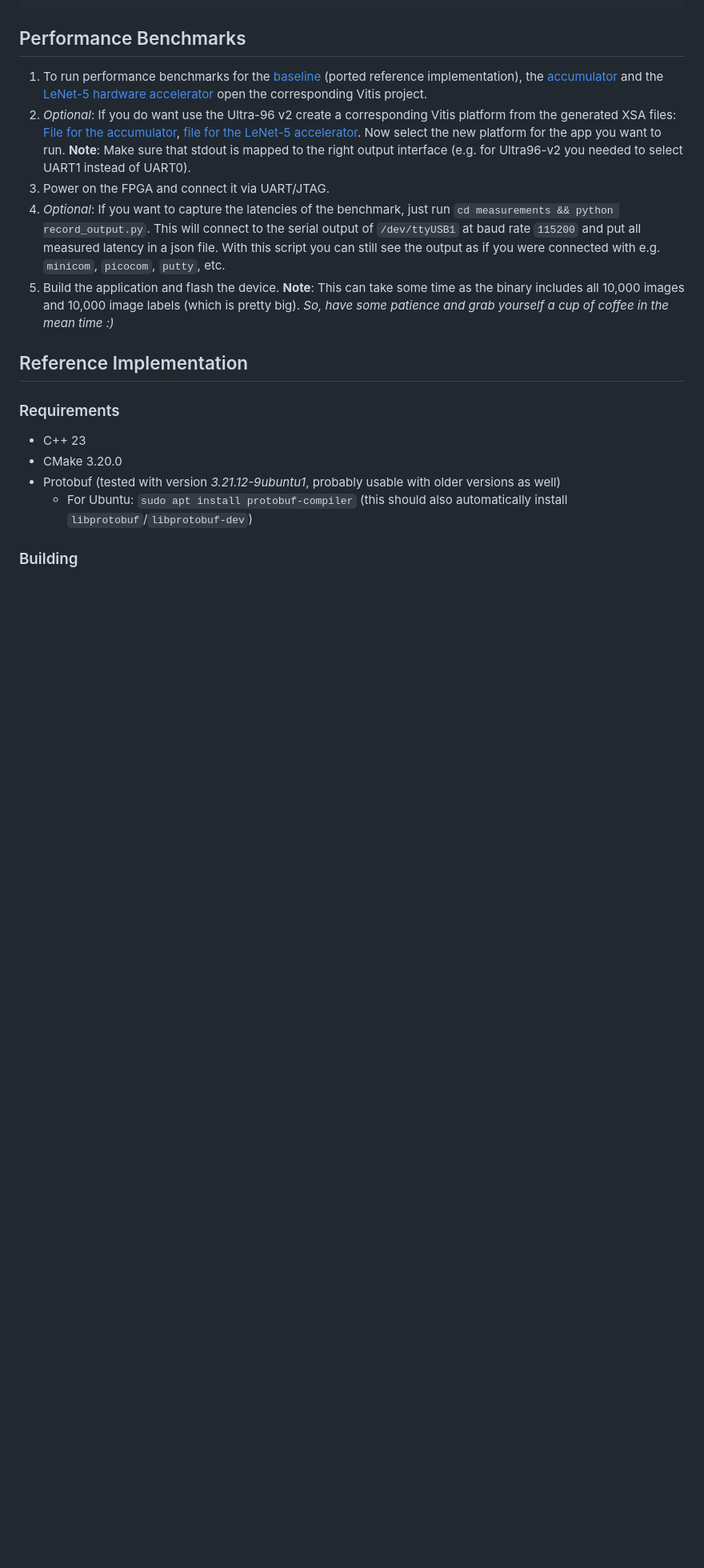
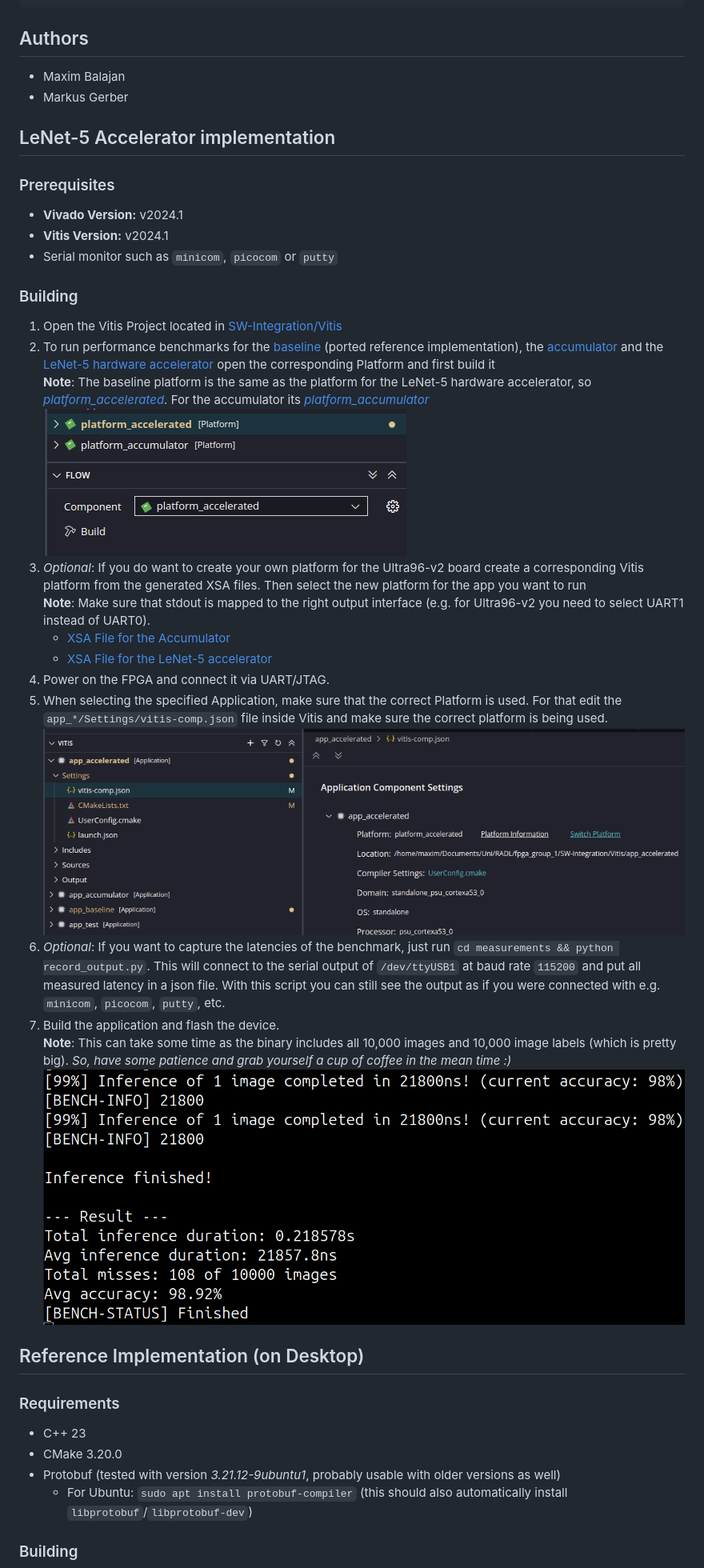
Before and after one commit to maxim-balajan/LeNet-5-FPGA-Accelerator, a Markdown page: README.md, the part around the change. Shown at 80% size. Rendered like a GitHub page; pictures changed too: doc/final_output_example.png (added), doc/platform_build.png (added), doc/switch_platform.png (added); blank space fills up the shorter version.

Commit message:
Updated Readme
Former-commit-id: a2fb5488478291705bb5a62dcdc489be16267376

````diff
--- a/README.md
+++ b/README.md
@@ -25,15 +25,38 @@ This repository is structured as follows:
     └── Vivado                      # Vivado project used to develop the hardware accumulator
 ```
 
-## Performance Benchmarks
+## Authors
 
-1. To run performance benchmarks for the [baseline](SW-Integration/Vitis/app_baseline/) (ported reference implementation), the [accumulator](SW-Integration/Vitis/app_accumulator/) and the [LeNet-5 hardware accelerator](SW-Integration/Vitis/app_accelerated/) open the corresponding Vitis project.
-2. *Optional*: If you do want use the Ultra-96 v2 create a corresponding Vitis platform from the generated XSA files: [File for the accumulator](SW-Integration/Vivado/main_design_wrapper.xsa), [file for the LeNet-5 accelerator](LeNet-Accelerator/lenet_accel_main_wrapper.xsa). Now select the new platform for the app you want to run. **Note**: Make sure that stdout is mapped to the right output interface (e.g. for Ultra96-v2 you needed to select UART1 instead of UART0).
-3. Power on the FPGA and connect it via UART/JTAG.
-4. *Optional*: If you want to capture the latencies of the benchmark, just run `cd measurements && python record_output.py`. This will connect to the serial output of `/dev/ttyUSB1` at baud rate `115200` and put all measured latency in a json file. With this script you can still see the output as if you were connected with e.g. `minicom`, `picocom`, `putty`, etc.
-5. Build the application and flash the device. **Note**: This can take some time as the binary includes all 10,000 images and 10,000 image labels (which is pretty big). *So, have some patience and grab yourself a cup of coffee in the mean time :)*
+* Maxim Balajan
+* Markus Gerber
 
-## Reference Implementation
+## LeNet-5 Accelerator implementation
+
+### Prerequisites
+
+* **Vivado Version:** v2024.1
+* **Vitis Version:** v2024.1
+* Serial monitor such as `minicom`, `picocom` or `putty`
+
+### Building
+
+1. Open the Vitis Project located in [SW-Integration/Vitis](SW-Integration/Vitis/)
+2. To run performance benchmarks for the [baseline](SW-Integration/Vitis/app_baseline/) (ported reference implementation), the [accumulator](SW-Integration/Vitis/app_accumulator/) and the [LeNet-5 hardware accelerator](SW-Integration/Vitis/app_accelerated/) open the corresponding Platform and first build it \
+**Note**: The baseline platform is the same as the platform for the LeNet-5 hardware accelerator, so [*platform_accelerated*](SW-Integration/Vitis/platform_accelerated/). For the accumulator its [*platform_accumulator*](SW-Integration/Vitis/platform_accumulator/) \
+![Picture for how to build a Platform](./doc/platform_build.png)
+3. *Optional*: If you do want to create your own platform for the Ultra96-v2 board create a corresponding Vitis platform from the generated XSA files. Then select the new platform for the app you want to run \
+**Note**: Make sure that stdout is mapped to the right output interface (e.g. for Ultra96-v2 you need to select UART1 instead of UART0).
+    * [XSA File for the Accumulator](SW-Integration/Vivado/main_design_wrapper.xsa)
+    * [XSA File for the LeNet-5 accelerator](LeNet-Accelerator/lenet_accel_main_wrapper.xsa)
+4. Power on the FPGA and connect it via UART/JTAG.
+5. When selecting the specified Application, make sure that the correct Platform is used. For that edit the `app_*/Settings/vitis-comp.json` file inside Vitis and make sure the correct platform is being used. \
+![Picture for how to switch a Platform](./doc/switch_platform.png)
+6. *Optional*: If you want to capture the latencies of the benchmark, just run `cd measurements && python record_output.py`. This will connect to the serial output of `/dev/ttyUSB1` at baud rate `115200` and put all measured latency in a json file. With this script you can still see the output as if you were connected with e.g. `minicom`, `picocom`, `putty`, etc.
+7. Build the application and flash the device. \
+**Note**: This can take some time as the binary includes all 10,000 images and 10,000 image labels (which is pretty big). *So, have some patience and grab yourself a cup of coffee in the mean time :)* \
+![Picture of final output](./doc/final_output_example.png)
+
+## Reference Implementation (on Desktop)
 
 ### Requirements
 
````
